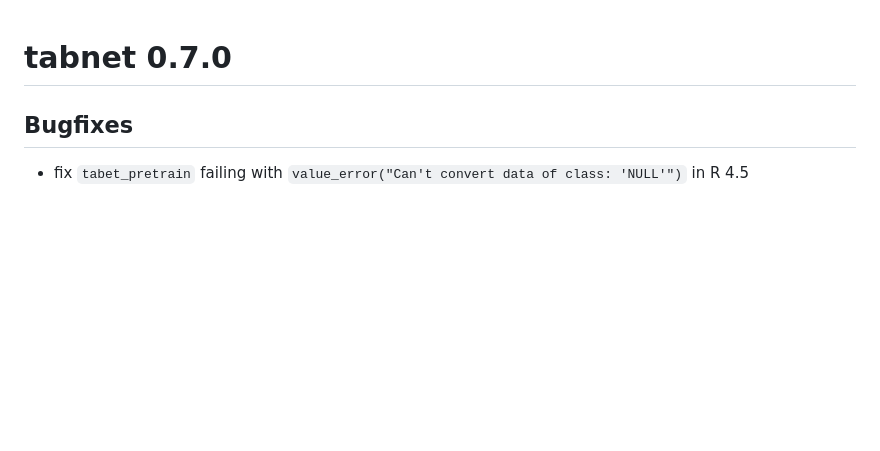
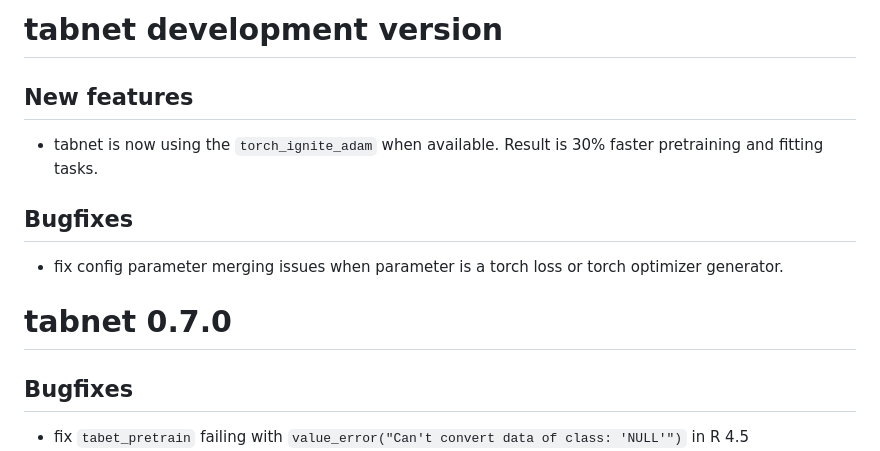
Before and after one commit to mlverse/tabnet, a Markdown page: NEWS.md, the part around the change. Rendered like a GitHub page; blank space fills up the shorter version.

Commit message:
add news

```diff
--- a/NEWS.md
+++ b/NEWS.md
@@ -1,3 +1,14 @@
+# tabnet development version
+
+## New features
+
+* tabnet is now using the `torch_ignite_adam` when available.
+  Result is 30% faster pretraining and fitting tasks.
+
+## Bugfixes
+
+* fix config parameter merging issues when parameter is a torch loss or torch optimizer generator.
+
 # tabnet 0.7.0
 
 ## Bugfixes
```
